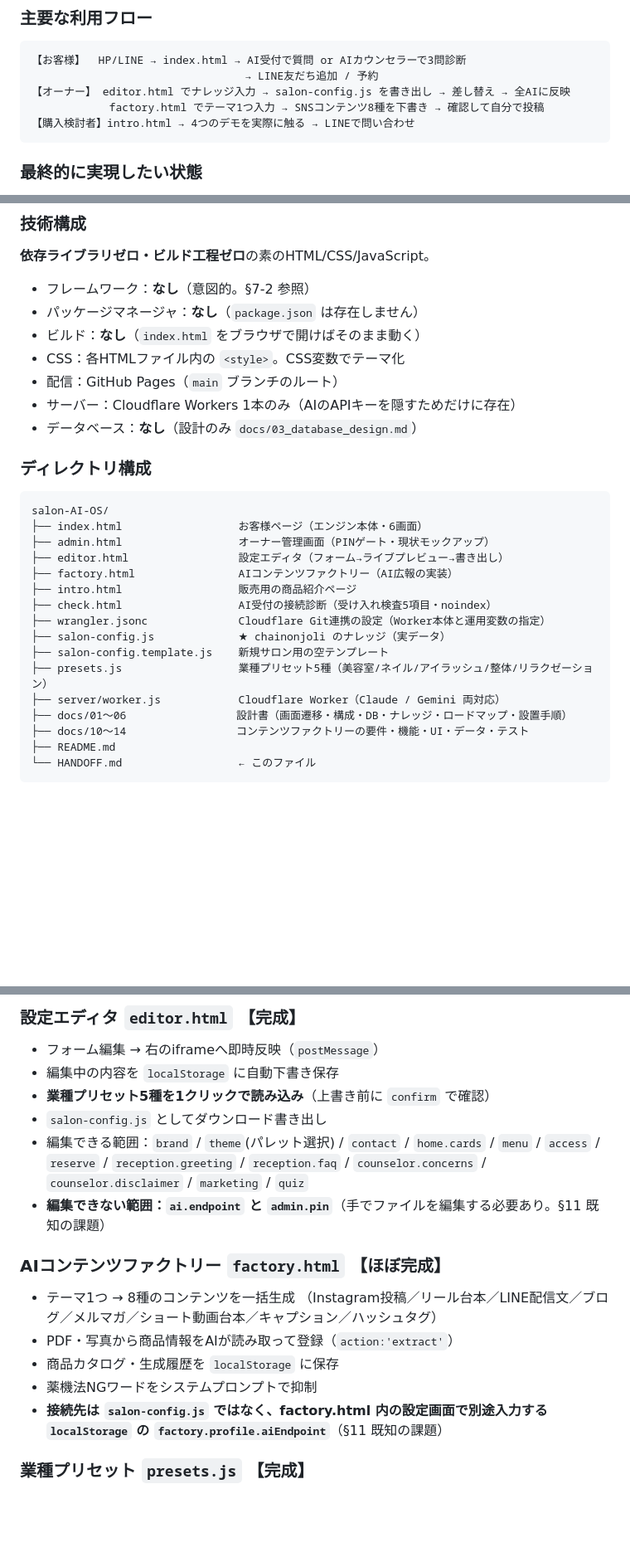
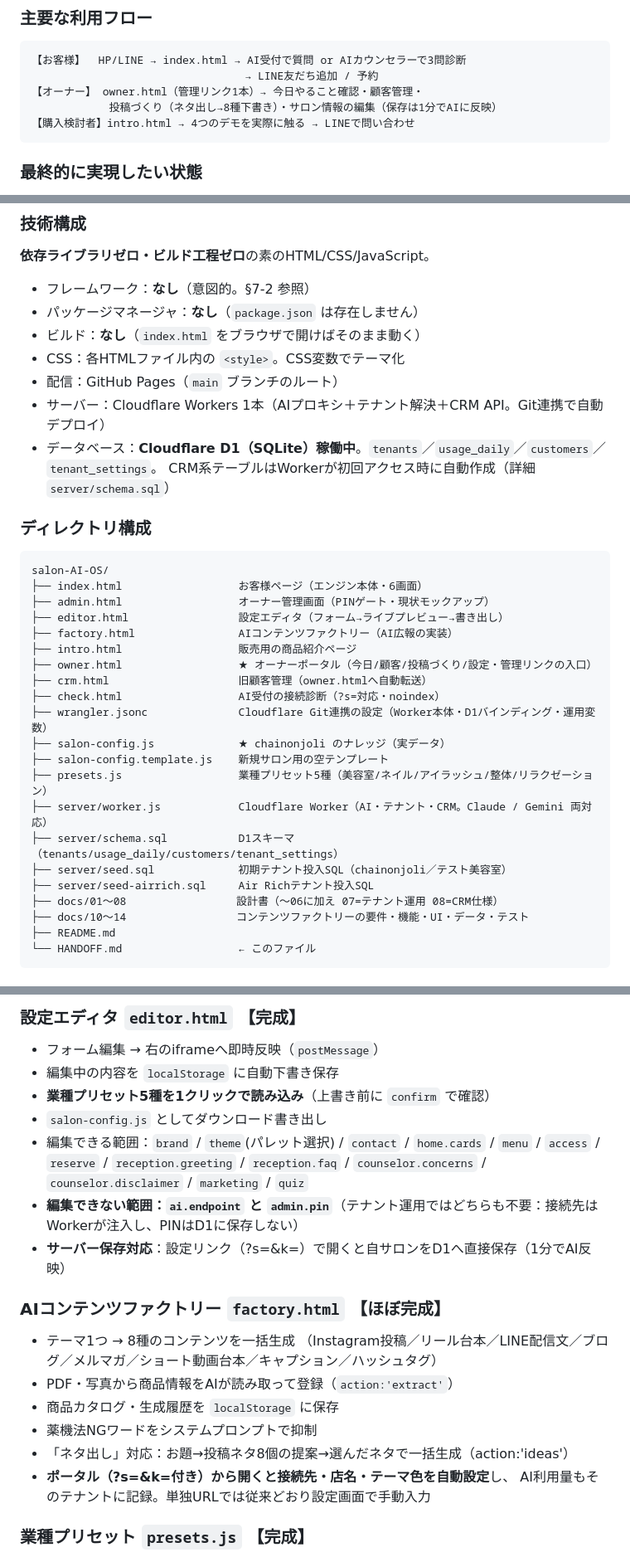
Before and after one commit to chainonjoli/salon-AI-OS, a Markdown page: HANDOFF.md, 3 parts joined by grey strips. Shown at 83% size. Rendered like a GitHub page; blank space fills up the shorter version.

````diff
--- a/HANDOFF.md
+++ b/HANDOFF.md
@@ -45,8 +45,8 @@
 ```
 【お客様】  HP/LINE → index.html → AI受付で質問 or AIカウンセラーで3問診断
                                  → LINE友だち追加 / 予約
-【オーナー】 editor.html でナレッジ入力 → salon-config.js を書き出し → 差し替え → 全AIに反映
-            factory.html でテーマ1つ入力 → SNSコンテンツ8種を下書き → 確認して自分で投稿
+【オーナー】 owner.html（管理リンク1本）→ 今日やること確認・顧客管理・
+            投稿づくり（ネタ出し→8種下書き）・サロン情報の編集（保存は1分でAIに反映）
 【購入検討者】intro.html → 4つのデモを実際に触る → LINEで問い合わせ
 ```
 
@@ -111,8 +107,9 @@ Gemini（gemini-3.6-flash・有料）＋Cloudflare Workerで接続済み。
 - ビルド：**なし**（`index.html` をブラウザで開けばそのまま動く）
 - CSS：各HTMLファイル内の `<style>`。CSS変数でテーマ化
 - 配信：GitHub Pages（`main` ブランチのルート）
-- サーバー：Cloudflare Workers 1本のみ（AIのAPIキーを隠すためだけに存在）
-- データベース：**なし**（設計のみ `docs/03_database_design.md`）
+- サーバー：Cloudflare Workers 1本（AIプロキシ＋テナント解決＋CRM API。Git連携で自動デプロイ）
+- データベース：**Cloudflare D1（SQLite）稼働中**。`tenants`／`usage_daily`／`customers`／`tenant_settings`。
+  CRM系テーブルはWorkerが初回アクセス時に自動作成（詳細 `server/schema.sql`）
 
 ### ディレクトリ構成
 ```
@@ -122,13 +119,18 @@ salon-AI-OS/
 ├── editor.html                 設定エディタ（フォーム→ライブプレビュー→書き出し）
 ├── factory.html                AIコンテンツファクトリー（AI広報の実装）
 ├── intro.html                  販売用の商品紹介ページ
-├── check.html                  AI受付の接続診断（受け入れ検査5項目・noindex）
-├── wrangler.jsonc              Cloudflare Git連携の設定（Worker本体と運用変数の指定）
+├── owner.html                  ★ オーナーポータル（今日/顧客/投稿づくり/設定・管理リンクの入口）
+├── crm.html                    旧顧客管理（owner.htmlへ自動転送）
+├── check.html                  AI受付の接続診断（?s=対応・noindex）
+├── wrangler.jsonc              Cloudflare Git連携の設定（Worker本体・D1バインディング・運用変数）
 ├── salon-config.js             ★ chainonjoli のナレッジ（実データ）
 ├── salon-config.template.js    新規サロン用の空テンプレート
 ├── presets.js                  業種プリセット5種（美容室/ネイル/アイラッシュ/整体/リラクゼーション）
-├── server/worker.js            Cloudflare Worker（Claude / Gemini 両対応）
-├── docs/01〜06                 設計書（画面遷移・構成・DB・ナレッジ・ロードマップ・設置手順）
+├── server/worker.js            Cloudflare Worker（AI・テナント・CRM。Claude / Gemini 両対応）
+├── server/schema.sql           D1スキーマ（tenants/usage_daily/customers/tenant_settings）
+├── server/seed.sql             初期テナント投入SQL（chainonjoli／テスト美容室）
+├── server/seed-airrich.sql     Air Richテナント投入SQL
+├── docs/01〜08                 設計書（〜06に加え 07=テナント運用 08=CRM仕様）
 ├── docs/10〜14                 コンテンツファクトリーの要件・機能・UI・データ・テスト
 ├── README.md
 └── HANDOFF.md                  ← このファイル
@@ -200,7 +206,8 @@ factory.html ──POST {dept:'factory', action:'generate'|'extract'|'ping'}─
 - 編集できる範囲：`brand` / `theme`(パレット選択) / `contact` / `home.cards` / `menu` /
   `access` / `reserve` / `reception.greeting` / `reception.faq` / `counselor.concerns` /
   `counselor.disclaimer` / `marketing` / `quiz`
-- **編集できない範囲：`ai.endpoint` と `admin.pin`**（手でファイルを編集する必要あり。§11 既知の課題）
+- **編集できない範囲：`ai.endpoint` と `admin.pin`**（テナント運用ではどちらも不要：接続先はWorkerが注入し、PINはD1に保存しない）
+- **サーバー保存対応**：設定リンク（?s=&k=）で開くと自サロンをD1へ直接保存（1分でAI反映）
 
 ### AIコンテンツファクトリー `factory.html` 【ほぼ完成】
 - テーマ1つ → 8種のコンテンツを一括生成
@@ -208,8 +215,9 @@ factory.html ──POST {dept:'factory', action:'generate'|'extract'|'ping'}─
 - PDF・写真から商品情報をAIが読み取って登録（`action:'extract'`）
 - 商品カタログ・生成履歴を `localStorage` に保存
 - 薬機法NGワードをシステムプロンプトで抑制
-- **接続先は `salon-config.js` ではなく、factory.html 内の設定画面で別途入力する `localStorage` の
-  `factory.profile.aiEndpoint`**（§11 既知の課題）
+- 「ネタ出し」対応：お題→投稿ネタ8個の提案→選んだネタで一括生成（action:'ideas'）
+- **ポータル（?s=&k=付き）から開くと接続先・店名・テーマ色を自動設定**し、
+  AI利用量もそのテナントに記録。単独URLでは従来どおり設定画面で手動入力
 
 ### 業種プリセット `presets.js` 【完成】
 `美容室` `ネイル` `アイラッシュ` `整体` `リラクゼーション` の5種。
````
Also changed, not shown: other parts of HANDOFF.md (+29 -29 lines).
